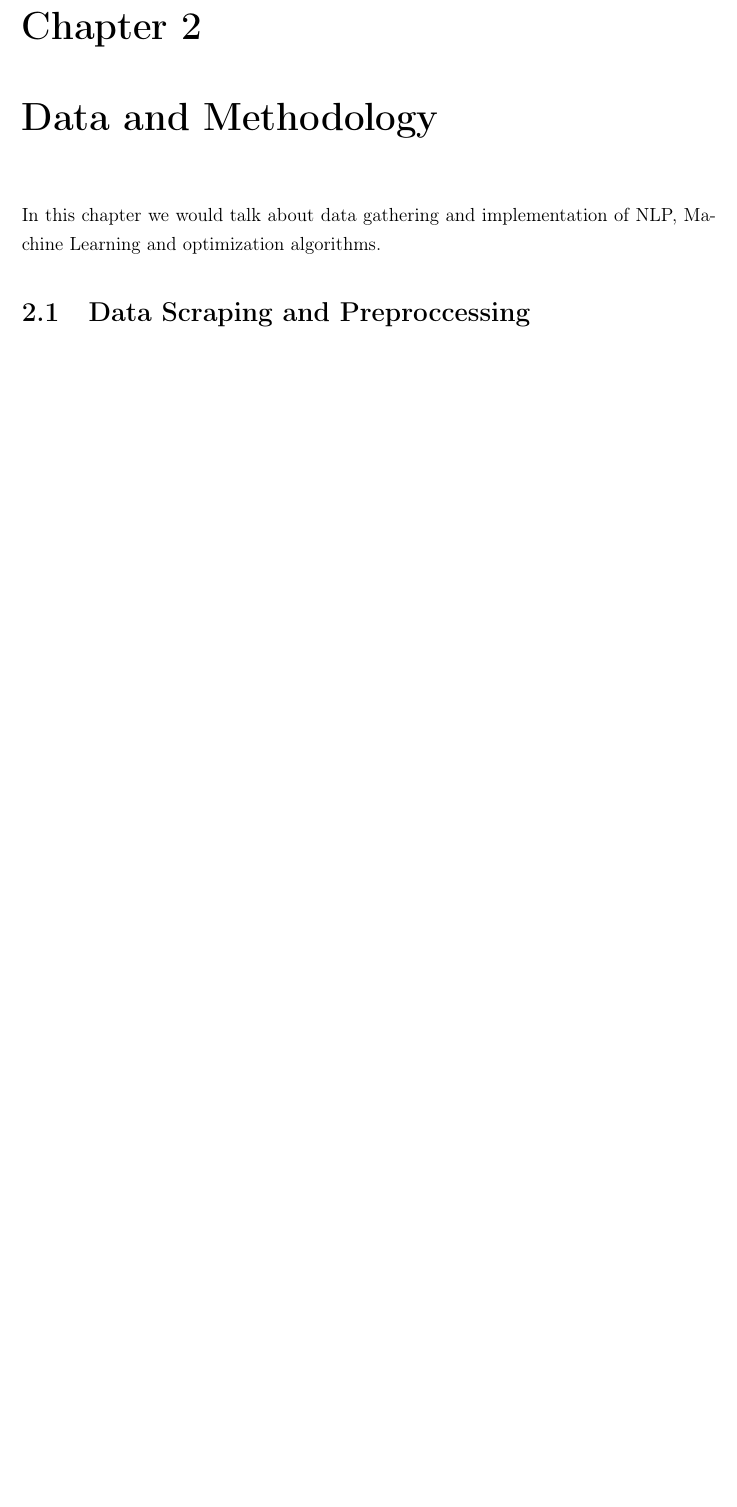
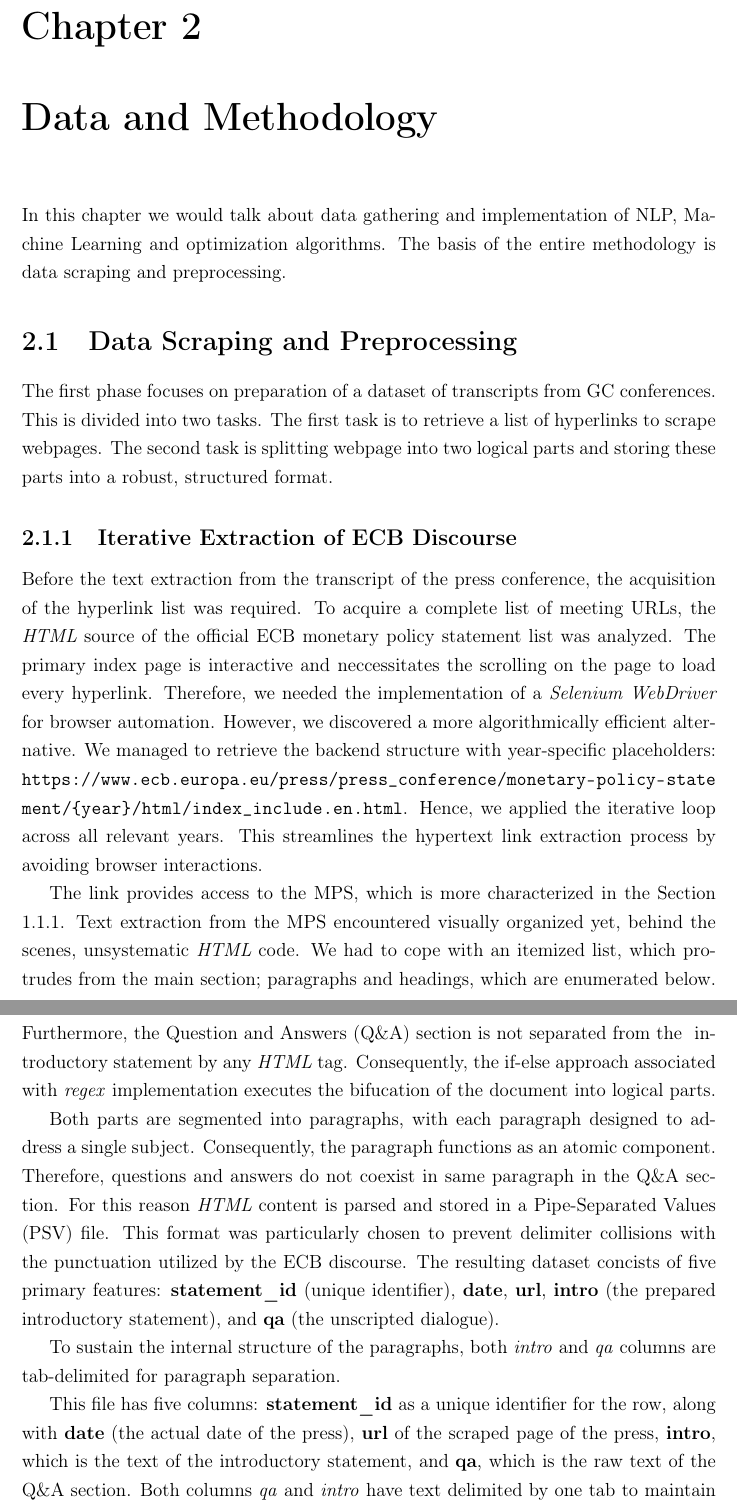
Before and after one commit to kubovotny/bachelor-thesis, a LaTeX thesis (praca/main-en.tex, which reads praca/abbr.tex, praca/chapters/data.tex): part of page 19 of 24 before the commit and two parts of pages 19 and 20 of 26 after it, the two joined at a grey line, cut so that both start at the same text, the shorter picture padded with empty space. Compiled offline with pdfLaTeX.

Commit message:
Data.tex added text

```diff
--- a/praca/abbr.tex
+++ b/praca/abbr.tex
@@ -4,3 +4,4 @@
 \newacronym{ecb}{ECB}{European Central Bank}
 \newacronym{fed}{FED}{Federal Reserve}
 \newacronym{gc}{GC}{Governing Council}
+\newacronym{qa}{Q\&A}{Question and Answers}
--- a/praca/chapters/data.tex
+++ b/praca/chapters/data.tex
@@ -1,4 +1,36 @@
 \chapter{Data and Methodology}
-In this chapter we would talk about data gathering and implementation of NLP, Machine Learning and optimization algorithms.
+In this chapter we would talk about data gathering and implementation of NLP, Machine Learning and optimization algorithms. The basis of the entire
+methodology is data scraping and preprocessing.
 
-\section{Data Scraping and Preproccessing}
+\section{Data Scraping and Preprocessing}
+The first phase focuses on preparation of a dataset of transcripts from \gls{gc} conferences. This is divided into two tasks. The first task is to
+retrieve a list of hyperlinks to scrape webpages. The second task is splitting webpage into two logical parts and storing these parts into
+a~robust, structured format.
+
+\subsection{Iterative Extraction of ECB Discourse}
+Before the text extraction from the transcript of the press conference, the acquisition of the hyperlink list was required. To acquire a complete
+list of meeting URLs, the \textit{HTML} source of the official
+\href{https://www.ecb.europa.eu/press/press_conference/monetary-policy-statement/html/index.en.html}{ECB monetary policy statement list} was analyzed.
+The primary index page is interactive and neccessitates the scrolling on the page to load every hyperlink. Therefore, we needed the implementation of
+a~\textit{Selenium WebDriver} for browser automation. However, we discovered a more algorithmically efficient alternative. We managed to retrieve
+the backend structure with year-specific placeholders: \nolinkurl{https:// www.ecb.europa.eu/press/press\_conference/monetary-policy-statement/{year}/
+html/index\_include.en.html}. Hence, we applied the iterative loop across all relevant years. This streamlines the hypertext link extraction process
+by avoiding browser interactions.
+
+The link provides access to the~\gls{mps}, which is more characterized in the Section \ref{subsection:mps}. Text extraction from the \gls{mps}
+encountered visually organized yet, behind the scenes, unsystematic \textit{HTML} code. We had to cope with an itemized list, which protrudes from the
+main section; paragraphs and headings, which are enumerated below. Furthermore, the~\gls{qa} section is not separated from the~ introductory statement
+by any \textit{HTML} tag. Consequently, the if-else approach associated with \textit{regex} implementation executes the~bifucation of the~document
+into logical parts.
+
+Both parts are segmented into paragraphs, with each paragraph designed to address a single subject. Consequently, the paragraph functions as an~atomic
+component. Therefore, questions and answers do not coexist in same paragraph in the \gls{qa} section. For this reason \textit{HTML} content is parsed
+and stored in a Pipe-Separated Values (PSV) file. This format was particularly chosen to prevent delimiter collisions with the punctuation utilized by
+the~\gls{ecb} discourse. The resulting dataset concists of five primary features: \textbf{statement\_id} (unique identifier), \textbf{date},
+\textbf{url}, \textbf{intro} (the prepared introductory statement), and \textbf{qa} (the unscripted dialogue).
+
+To sustain the internal structure of the paragraphs, both \textit{intro} and \textit{qa} columns are tab-delimited for paragraph separation.
+
+This file has five columns: \textbf{statement\_id} as a unique identifier for the row, along with \textbf{date} (the actual date of the press),
+\textbf{url} of the scraped page of the press, \textbf{intro}, which is the~text of the introductory statement, and \textbf{qa}, which is the raw text
+of the \gls{qa} section. Both columns \textit{qa} and \textit{intro} have text delimited by one tab to maintain paragraph structure. Column qa has an
--- a/praca/main-en.tex
+++ b/praca/main-en.tex
@@ -8,6 +8,7 @@
 \usepackage[T1]{fontenc}
 \usepackage{amsmath}
 \usepackage{lipsum}
+\usepackage{caption}
 \usepackage[acronym, nonumberlist]{glossaries}
 \makenoidxglossaries
 \input{abbr.tex}
@@ -35,6 +36,7 @@
 \usepackage{pdfpages}
 % balicek na spravne formatovanie URL
 \usepackage{url}
+\usepackage{xurl}
 % balicek na hyperlinky v ramci dokumentu
 % zrusime farebne ramiky okolo liniek aby pdf
 % vyzeralo rovnako ako tlacena verzia
```
Also changed, not shown: praca/chapters/theory.tex (+67 -66 lines), praca/images/qa_example_of_style.png (added), praca/chapters/data.tex (17 more changed lines).
